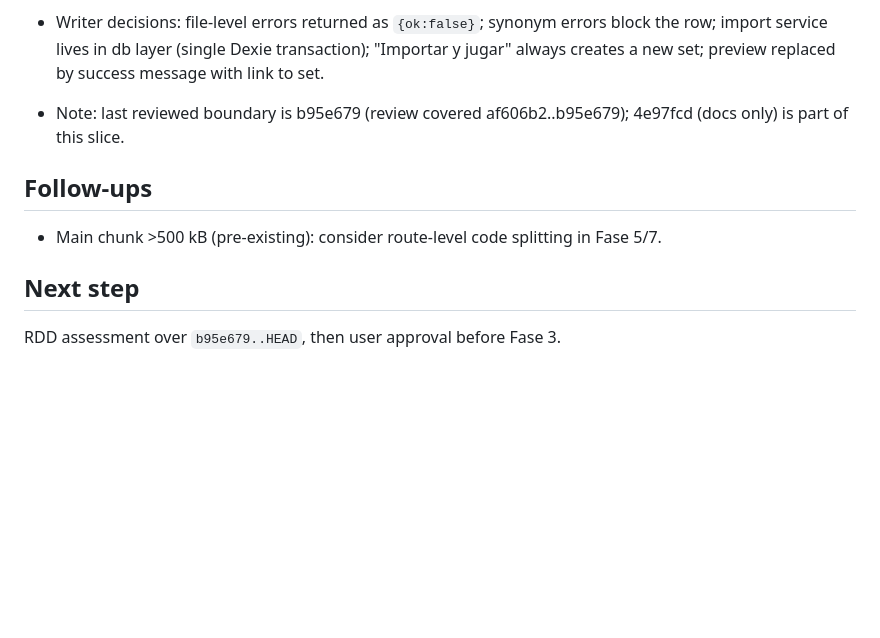
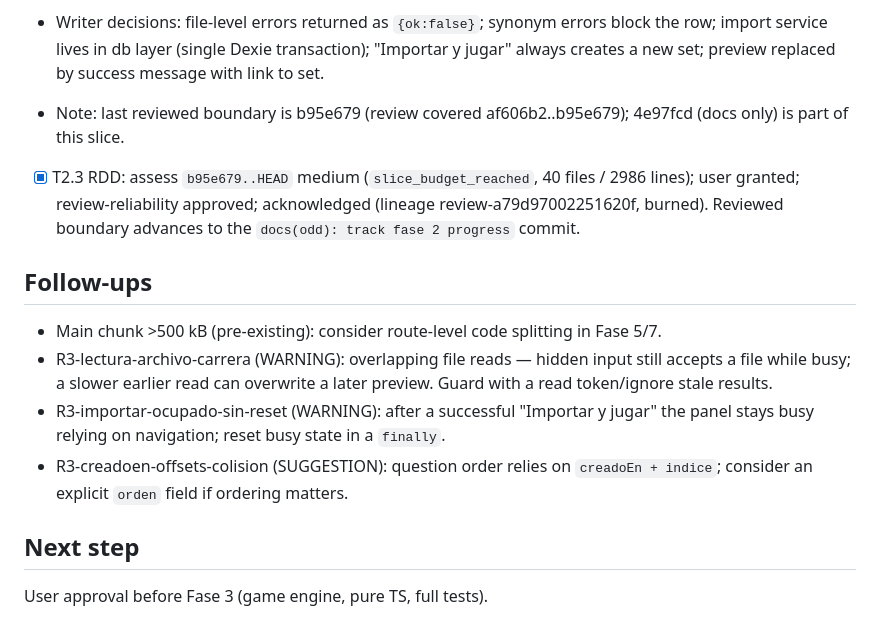
Before and after one commit to sergiodev3/juego-top-respuestas, a Markdown page: odd/tasks/fase-2-importar.md, the part around one of its changes. GitHub-like rendering; blank space fills up the shorter version.

Commit message:
docs(odd): record fase 2 review outcome

```diff
--- a/odd/tasks/fase-2-importar.md
+++ b/odd/tasks/fase-2-importar.md
@@ -54,10 +54,15 @@ Runner: Vitest (node env for domain, jsdom for UI). RED → GREEN for parsing/va
 - Writer decisions: file-level errors returned as `{ok:false}`; synonym errors block the row; import service lives in db layer (single Dexie transaction); "Importar y jugar" always creates a new set; preview replaced by success message with link to set.
 - Note: last reviewed boundary is b95e679 (review covered af606b2..b95e679); 4e97fcd (docs only) is part of this slice.
 
+- [x] T2.3 RDD: assess `b95e679..HEAD` medium (`slice_budget_reached`, 40 files / 2986 lines); user granted; review-reliability approved; acknowledged (lineage review-a79d97002251620f, burned). Reviewed boundary advances to the `docs(odd): track fase 2 progress` commit.
+
 ## Follow-ups
 
 - Main chunk >500 kB (pre-existing): consider route-level code splitting in Fase 5/7.
+- R3-lectura-archivo-carrera (WARNING): overlapping file reads — hidden input still accepts a file while busy; a slower earlier read can overwrite a later preview. Guard with a read token/ignore stale results.
+- R3-importar-ocupado-sin-reset (WARNING): after a successful "Importar y jugar" the panel stays busy relying on navigation; reset busy state in a `finally`.
+- R3-creadoen-offsets-colision (SUGGESTION): question order relies on `creadoEn + indice`; consider an explicit `orden` field if ordering matters.
 
 ## Next step
 
-RDD assessment over `b95e679..HEAD`, then user approval before Fase 3.
+User approval before Fase 3 (game engine, pure TS, full tests).
```
Also changed, not shown: other parts of odd/tasks/fase-2-importar.md (+1 -1 lines).
